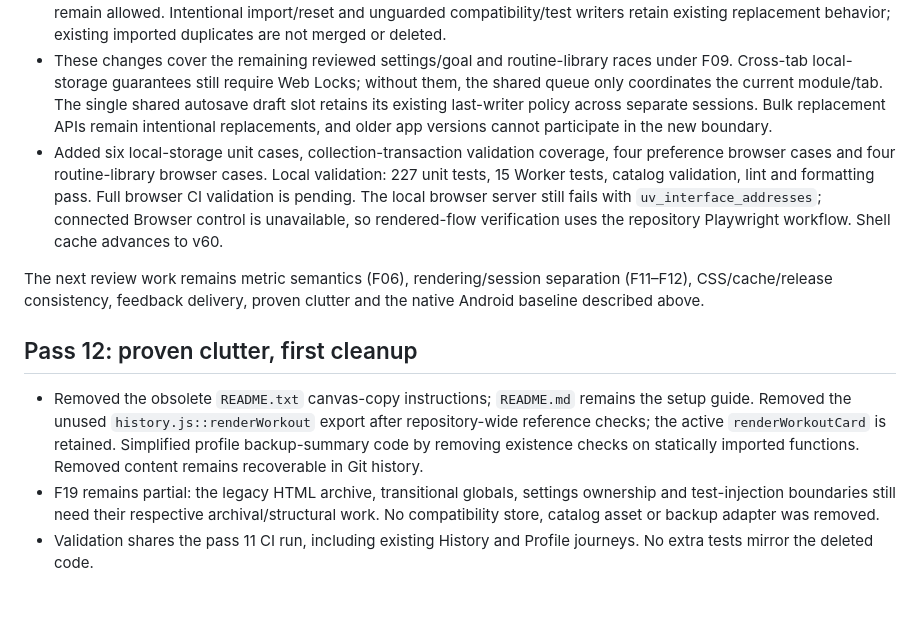
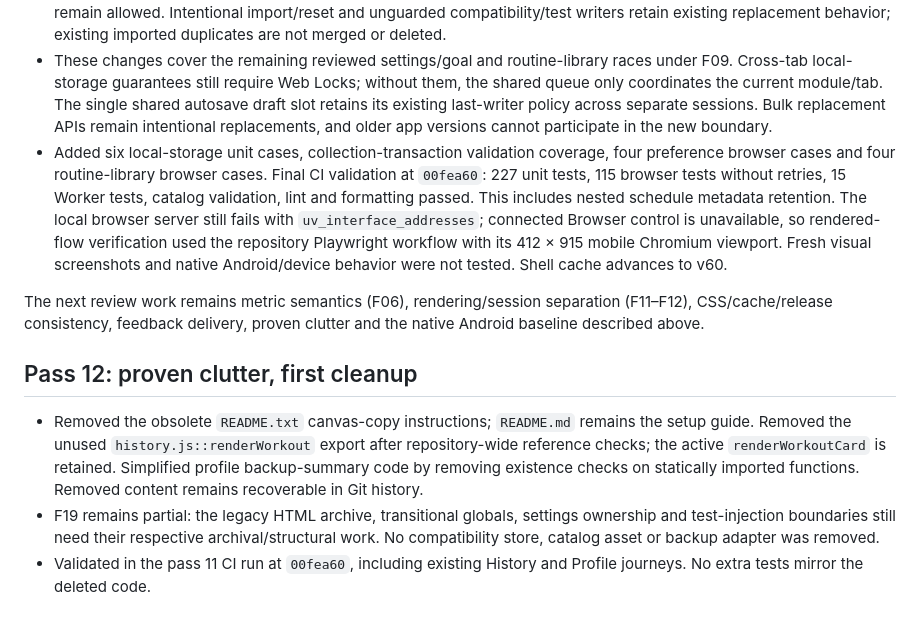
Before and after one commit to Teto200120/workout-tracker, a Markdown page: docs/REVIEW_PROGRESS.md, the part around the change. Drawn GitHub-style.

Commit message:
Record verified preference, routine-library and clutter cleanup results

```diff
--- a/docs/REVIEW_PROGRESS.md
+++ b/docs/REVIEW_PROGRESS.md
@@ -100,7 +100,7 @@ F09 remains open for settings/goal forms and library-wide constraints such as si
 - Conflicting settings/goals remain visible with an explanation. Goal rendering preserves an unsaved value and its original baseline even if another tab changed the saved goal before a background refresh. Successful goal saves update the rendered baseline before refresh.
 - Guarded routine saves read the library, compare the expected typed-ID snapshot, enforce normalized-name uniqueness and check the maximum count in one readwrite transaction. Competing creates with different IDs cannot claim the same name or exceed the final slot. Edits at capacity and explicitly confirmed replacements of the same ID remain allowed. Intentional import/reset and unguarded compatibility/test writers retain existing replacement behavior; existing imported duplicates are not merged or deleted.
 - These changes cover the remaining reviewed settings/goal and routine-library races under F09. Cross-tab local-storage guarantees still require Web Locks; without them, the shared queue only coordinates the current module/tab. The single shared autosave draft slot retains its existing last-writer policy across separate sessions. Bulk replacement APIs remain intentional replacements, and older app versions cannot participate in the new boundary.
-- Added six local-storage unit cases, collection-transaction validation coverage, four preference browser cases and four routine-library browser cases. Local validation: 227 unit tests, 15 Worker tests, catalog validation, lint and formatting pass. Full browser CI validation is pending. The local browser server still fails with `uv_interface_addresses`; connected Browser control is unavailable, so rendered-flow verification uses the repository Playwright workflow. Shell cache advances to v60.
+- Added six local-storage unit cases, collection-transaction validation coverage, four preference browser cases and four routine-library browser cases. Final CI validation at `00fea60`: 227 unit tests, 115 browser tests without retries, 15 Worker tests, catalog validation, lint and formatting passed. This includes nested schedule metadata retention. The local browser server still fails with `uv_interface_addresses`; connected Browser control is unavailable, so rendered-flow verification used the repository Playwright workflow with its 412 × 915 mobile Chromium viewport. Fresh visual screenshots and native Android/device behavior were not tested. Shell cache advances to v60.
 
 The next review work remains metric semantics (F06), rendering/session separation (F11–F12), CSS/cache/release consistency, feedback delivery, proven clutter and the native Android baseline described above.
 
@@ -108,4 +108,4 @@ The next review work remains metric semantics (F06), rendering/session separatio
 
 - Removed the obsolete `README.txt` canvas-copy instructions; `README.md` remains the setup guide. Removed the unused `history.js::renderWorkout` export after repository-wide reference checks; the active `renderWorkoutCard` is retained. Simplified profile backup-summary code by removing existence checks on statically imported functions. Removed content remains recoverable in Git history.
 - F19 remains partial: the legacy HTML archive, transitional globals, settings ownership and test-injection boundaries still need their respective archival/structural work. No compatibility store, catalog asset or backup adapter was removed.
-- Validation shares the pass 11 CI run, including existing History and Profile journeys. No extra tests mirror the deleted code.
+- Validated in the pass 11 CI run at `00fea60`, including existing History and Profile journeys. No extra tests mirror the deleted code.
```
